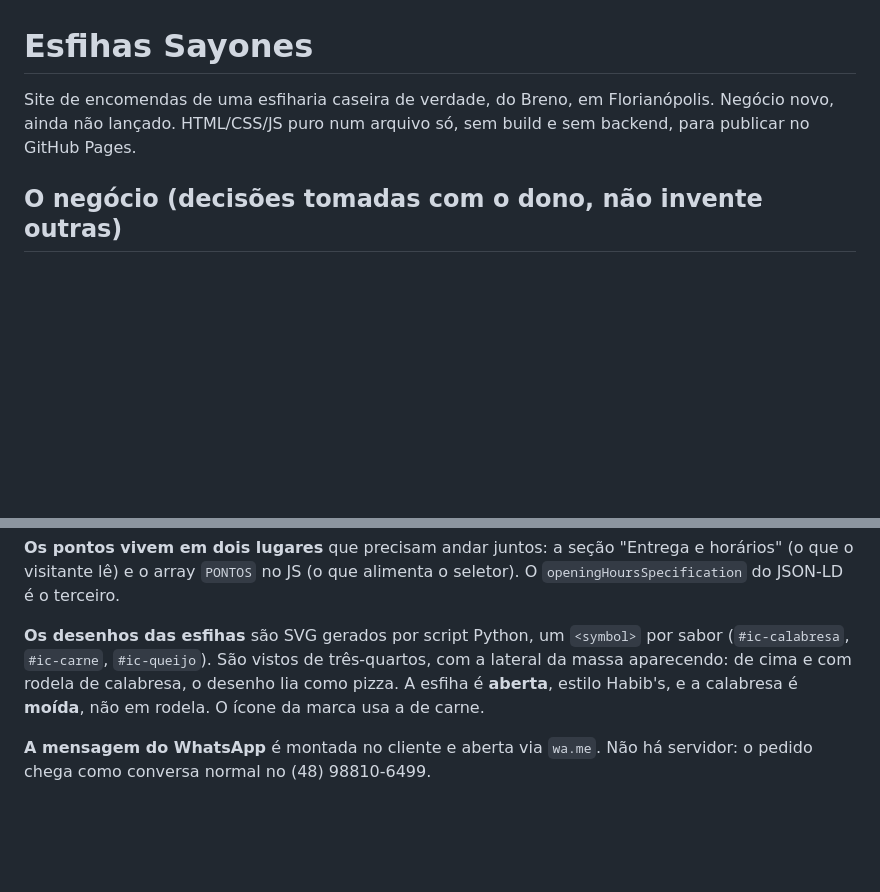
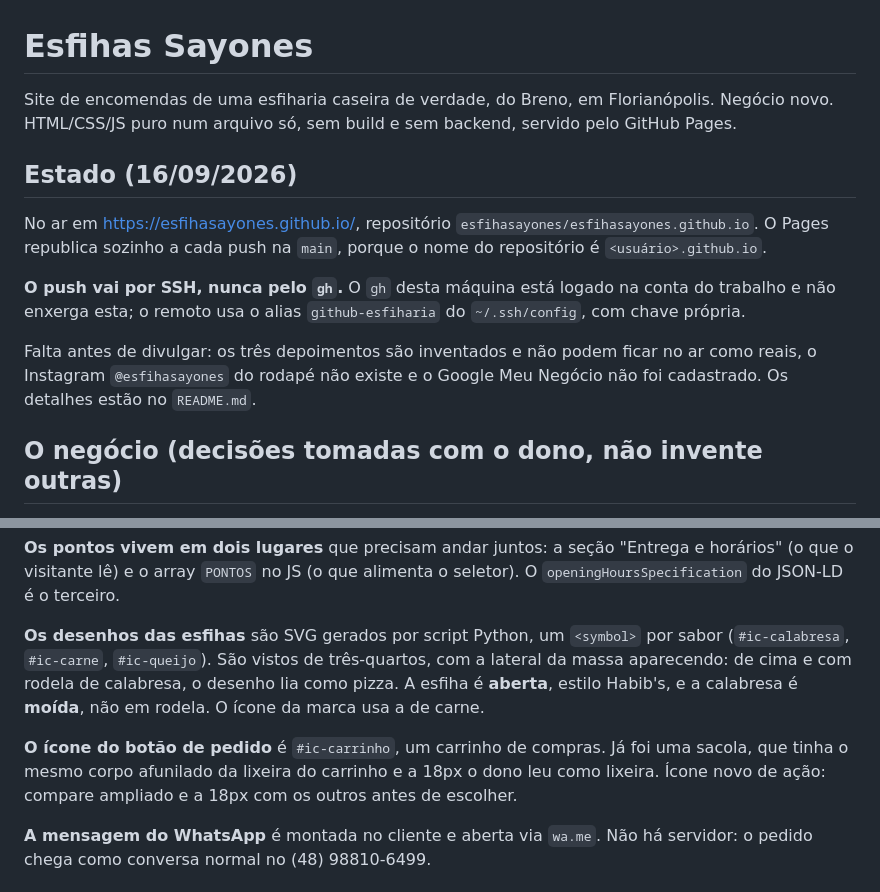
Before and after one commit to esfihasayones/esfihasayones.github.io, a Markdown page: CLAUDE.md, 2 parts joined by grey strips. GitHub-like rendering; blank space fills up the shorter version.

```diff
--- a/CLAUDE.md
+++ b/CLAUDE.md
@@ -1,8 +1,22 @@
 # Esfihas Sayones
 
 Site de encomendas de uma esfiharia caseira de verdade, do Breno, em
-Florianópolis. Negócio novo, ainda não lançado. HTML/CSS/JS puro num arquivo
-só, sem build e sem backend, para publicar no GitHub Pages.
+Florianópolis. Negócio novo. HTML/CSS/JS puro num arquivo só, sem build e sem
+backend, servido pelo GitHub Pages.
+
+## Estado (16/09/2026)
+
+No ar em <https://esfihasayones.github.io/>, repositório
+`esfihasayones/esfihasayones.github.io`. O Pages republica sozinho a cada
+push na `main`, porque o nome do repositório é `<usuário>.github.io`.
+
+**O push vai por SSH, nunca pelo `gh`.** O `gh` desta máquina está logado na
+conta do trabalho e não enxerga esta; o remoto usa o alias
+`github-esfiharia` do `~/.ssh/config`, com chave própria.
+
+Falta antes de divulgar: os três depoimentos são inventados e não podem ficar
+no ar como reais, o Instagram `@esfihasayones` do rodapé não existe e o
+Google Meu Negócio não foi cadastrado. Os detalhes estão no `README.md`.
 
 ## O negócio (decisões tomadas com o dono, não invente outras)
 
@@ -74,6 +88,11 @@ três-quartos, com a lateral da massa aparecendo: de cima e com rodela de
 calabresa, o desenho lia como pizza. A esfiha é **aberta**, estilo Habib's,
 e a calabresa é **moída**, não em rodela. O ícone da marca usa a de carne.
 
+**O ícone do botão de pedido** é `#ic-carrinho`, um carrinho de compras. Já
+foi uma sacola, que tinha o mesmo corpo afunilado da lixeira do carrinho e a
+18px o dono leu como lixeira. Ícone novo de ação: compare ampliado e a 18px
+com os outros antes de escolher.
+
 **A mensagem do WhatsApp** é montada no cliente e aberta via `wa.me`. Não há
 servidor: o pedido chega como conversa normal no (48) 98810-6499.
 
```
Also changed, not shown: README.md (+20 -22 lines).
